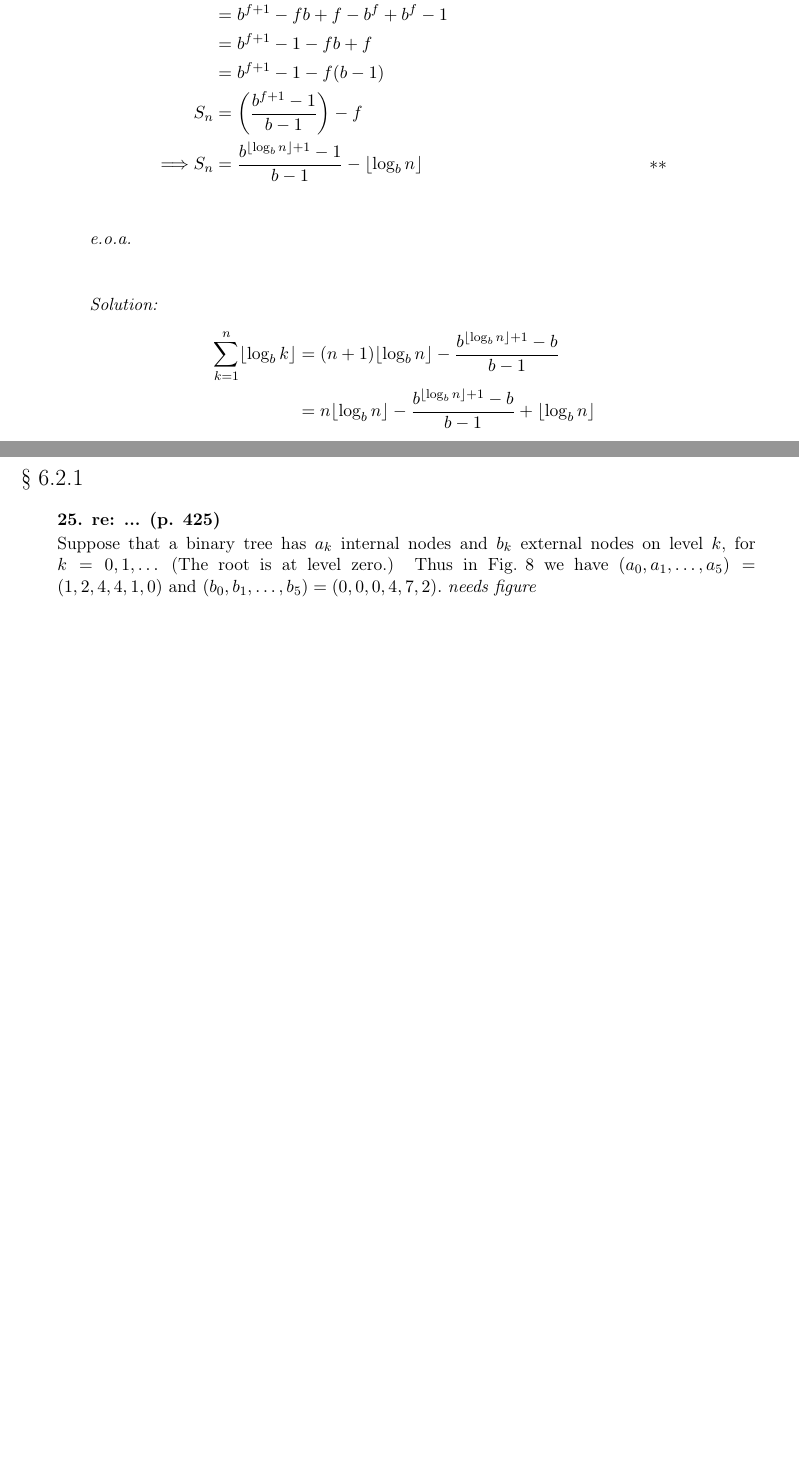
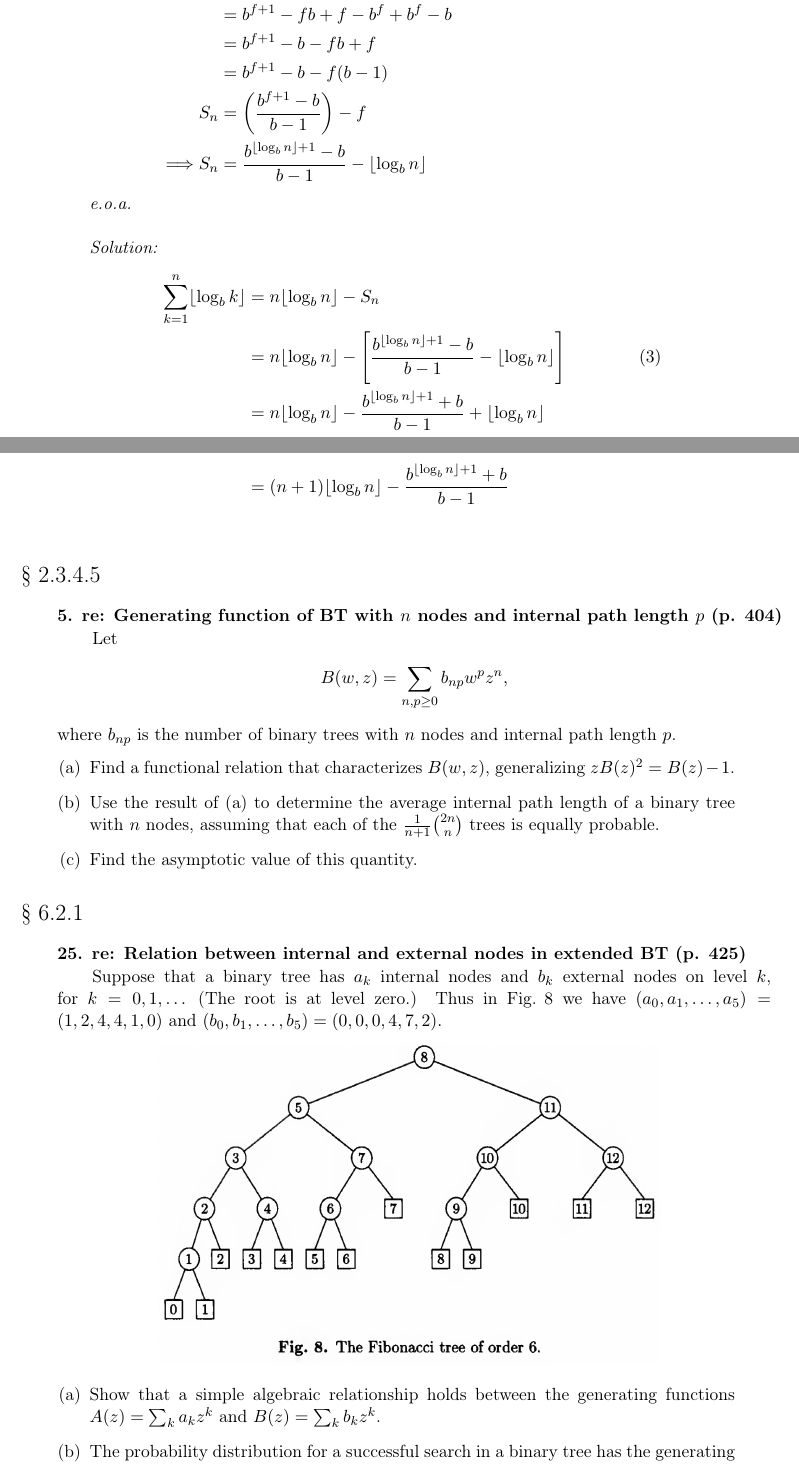
Before and after one commit to mougharik/taocpSolutions, a LaTeX document (taocp_solutions.tex): two parts of pages 3 and 4 of 4, joined at a grey line, cut so that both start at the same text, the shorter picture padded with empty space. Compiled offline with pdfLaTeX.

Commit message:
Fix error in problem 1.2.4 and add more problems

```diff
--- a/taocp_solutions.tex
+++ b/taocp_solutions.tex
@@ -7,6 +7,8 @@
 \usepackage{indentfirst}
 \usepackage{mathtools}
 \usepackage{fullpage}
+\usepackage{graphicx}
+\graphicspath{{img/}}
 
 \DeclarePairedDelimiter\ceil{\lceil}{\rceil}
 \DeclarePairedDelimiter\floor{\lfloor}{\rfloor}
@@ -117,19 +118,44 @@
         \end{align*}
-        \textit{e.o.a.}\\
+        \textit{e.o.a.}
         \vspace{0.5cm}
         \\\textit{Solution:}
         \begin{align*}
             \sum_{k=1}^{n} \floor*{\log_b{k}}
-            &= (n+1) \floor*{\log_b{n}} - \frac{b^{\floor*{\log_b{n}} + 1} - b} {b-1}\\
-            &= n \floor*{\log_b{n}} - \frac{b^{\floor*{\log_b{n}} + 1} - b} {b-1} + \floor*{\log_b{n}}\\
-            &= \cdots
+            &= n \floor*{\log_b{n}} - S_{n}\\
+            &= n \floor*{\log_b{n}} - \left[\frac{b^{\floor*{\log_b{n}} + 1} - b} {b-1} - \floor*{\log_b{n}}\right]&(3)\\
+            &= n \floor*{\log_b{n}} - \frac{b^{\floor*{\log_b{n}} + 1} + b} {b-1} + \floor*{\log_b{n}}\displaybreak\\
+            &= (n+1) \floor*{\log_b{n}} - \frac{b^{\floor*{\log_b{n}} + 1} + b} {b-1}\\
         \end{align*}
 \end{enumerate}
 
-\section*{\S \space 6.2.1}\label{part: 6.2.1}
-\subsection*{25. re: ... (p. 425)}\label{num: 25}
+
+\section*{\S \space 2.3.4.5}\label{part: 2.3.4.5}
+\subsection*{5. re: Generating function of BT with $n$ nodes and internal path length $p$ (p. 404)}\label{num: 5}
 
 \parbox{\linewidth}{
-    Suppose that a binary tree has $a_{k}$ internal nodes and $b_{k}$ external nodes on level $k$,\
+    \qquad Let
+    \begin{align*}
+        B(w,z) = \sum_{n,p\ge0} b_{np}w^{p}z^{n},
+    \end{align*}
+    where $b_{np}$ is the number of binary trees with $n$ nodes and internal path length\
+    $p$.}
+\begin{enumerate}[(a), leftmargin=1.5cm]
+    \item Find a functional relation that characterizes $B(w,z)$, generalizing $zB(z)^{2} = B(z) - 1$.
+    \item Use the result of (a) to determine the average internal path length of a binary tree with $n$\
+            nodes, assuming that each of the $\frac{1}{n+1} \binom{2n}{n}$ trees is equally probable.
+    \item Find the asymptotic value of this quantity.
+\end{enumerate}
+
+
+\section*{\S \space 6.2.1}\label{part: 6.2.1}
+\subsection*{25. re: Relation between internal and external nodes in extended BT (p. 425)}\label{num: 25}
+\parbox{\linewidth}{
+    \qquad Suppose that a binary tree has $a_{k}$ internal nodes and $b_{k}$ external nodes on level $k$,\
     for $k=0,1,\dotsc$ (The root is at level zero.) Thus in $\text{Fig.\space} 8$ we have $(a_{0},a_{1},\dotsc,a_{5}) =\
-    (1,2,4,4,1,0) \text{\space and\space} (b_{0}, b_{1}, \dotsc, b_{5}) = (0,0,0,4,7,2).$ \textit{needs figure}}
+    (1,2,4,4,1,0) \text{\space and\space} (b_{0}, b_{1}, \dotsc, b_{5}) = (0,0,0,4,7,2).$}
+\begin{center}
+ \includegraphics[height=7cm,width=11cm]{figure8.png}
+\end{center}
+\begin{enumerate}[(a), leftmargin=1.5cm]
+    \item Show that a simple algebraic relationship holds between the generating functions $A(z)=\sum_k a_{k}z^{k}$ and $B(z)=\sum_k b_{k}z^{k}$.
+    \item The probability distribution for a successful search in a binary tree has the generating function $g(z) = zA(z)/N$,\
@@ -136 +165,4 @@
+\end{enumerate}
+
+
 \end{document}
```
Also changed, not shown: taocp_solutions.pdf, taocp_solutions.tex (40 more changed lines).
